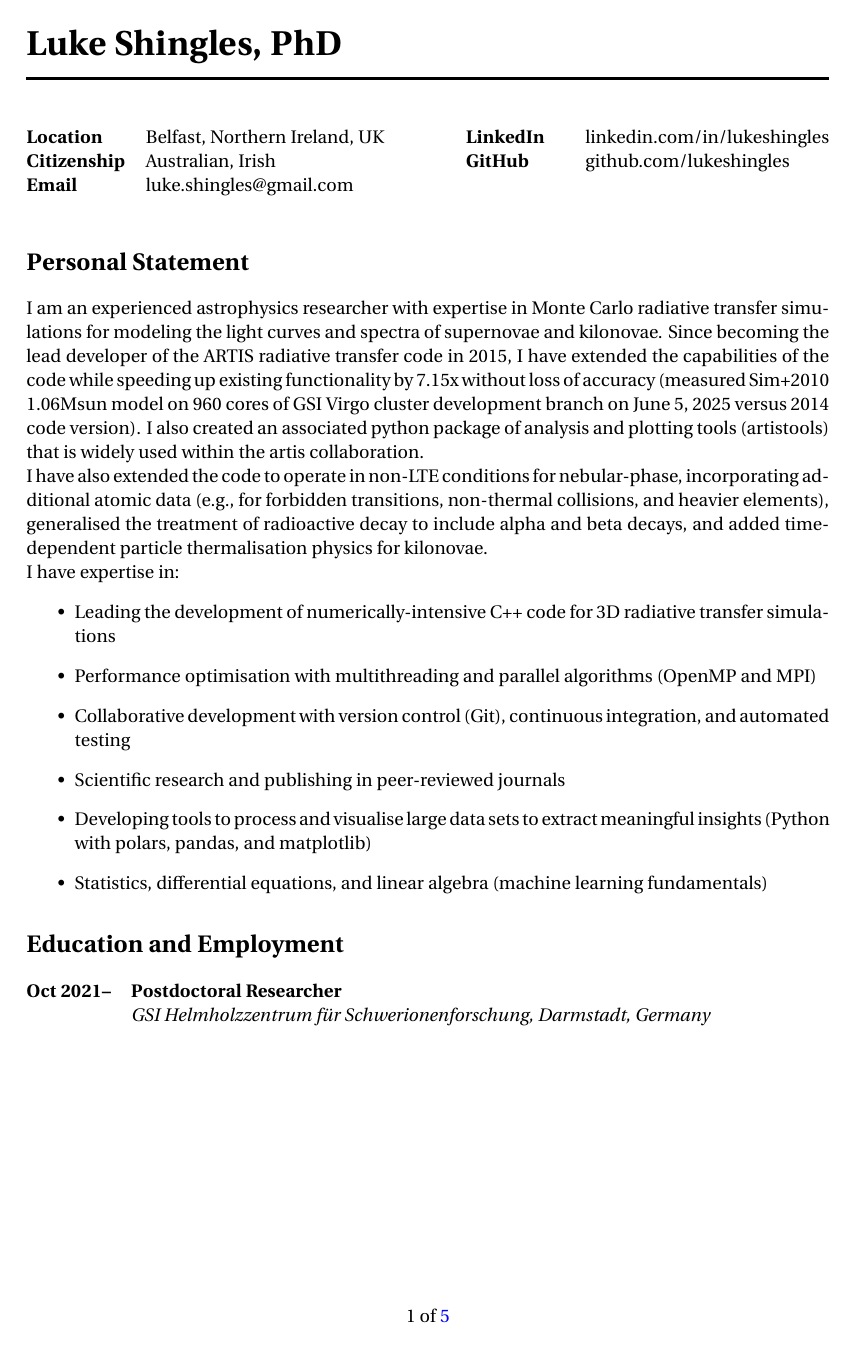
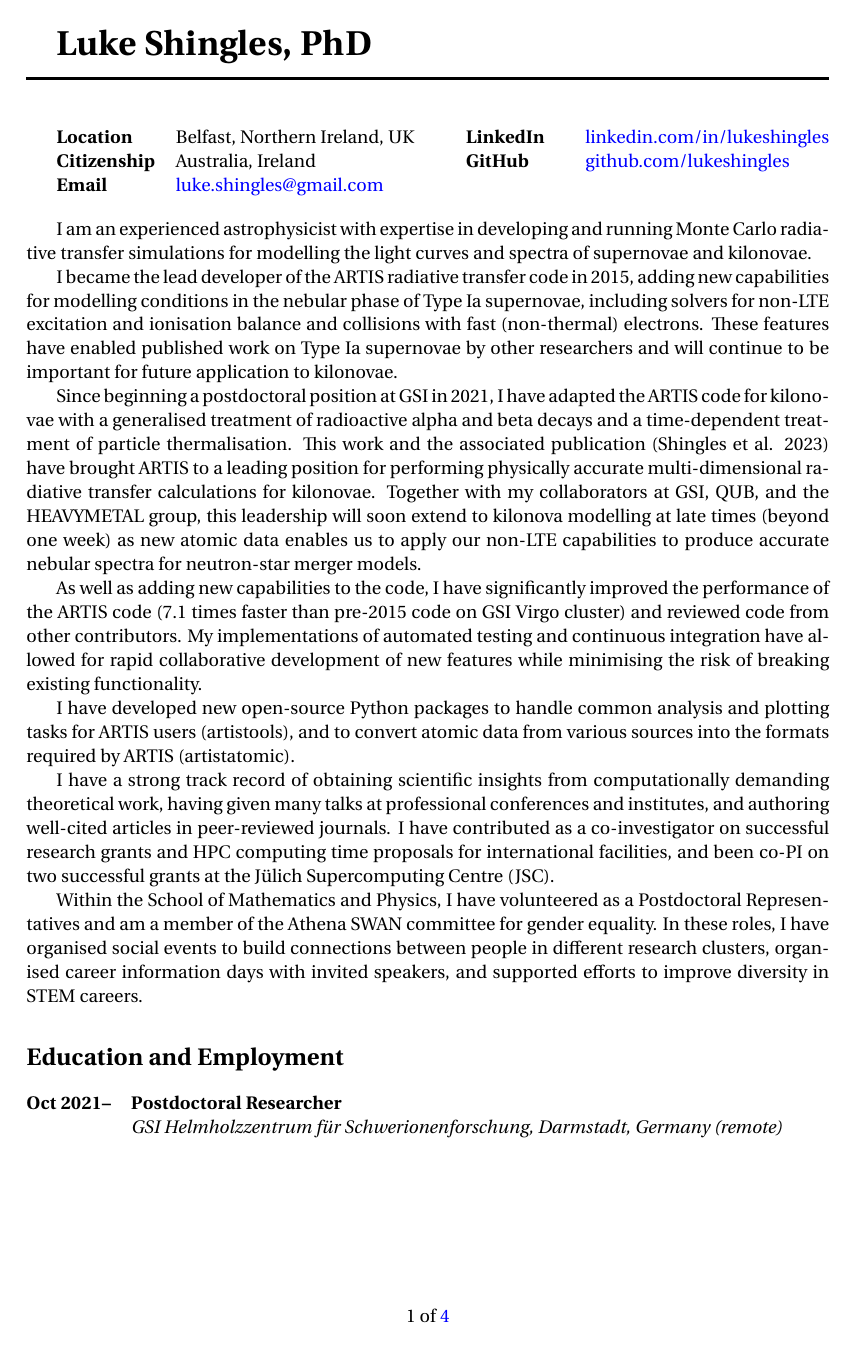
Before and after one commit to lukeshingles/curriculum-vitae, a LaTeX CV (cv-lukeshingles.tex, which reads structure.tex): page 1 of 5 before the commit and page 1 of 4 after it. Compiled offline with XeLaTeX.

Commit message:
Updates from Overleaf

```diff
--- a/cv-lukeshingles.tex
+++ b/cv-lukeshingles.tex
@@ -25,23 +25,15 @@
 
 \newcommand{\highlight}[1]{\textbf{#1}}
 
-%----------------------------------------------------------------------------------------
-
 \begin{document}
 
-%----------------------------------------------------------------------------------------
-%	NAME AND CONTACT INFORMATION
-%----------------------------------------------------------------------------------------
-
 \title{Luke Shingles, PhD} % , BSc Hons, BInfoTech SoftEng QUT
-
-%------------------------------------------------
 
 \parbox{0.5\textwidth}{ % First block
 \begin{tabbing} % Enables tabbing
 \hspace{2.3cm} \= \hspace{4cm} \= \kill % Spacing within the block
 {\bf Location} \> Belfast, Northern Ireland, UK\\
-{\bf Citizenship} \> Australian, Irish\\
+{\bf Citizenship} \> Australia, Ireland\\
 {\bf Email} \> \href{mailto:luke.shingles@gmail.com}{luke.shingles@gmail.com}
 \end{tabbing}}
 \hfill % Horizontal space between the two blocks
@@ -52,33 +44,35 @@
 {\bf GitHub} \> \href{https://github.com/lukeshingles}{github.com/lukeshingles}\\
 \end{tabbing}}
 
-%----------------------------------------------------------------------------------------
-%	PERSONAL PROFILE
-%----------------------------------------------------------------------------------------
-\section{Personal Statement}
-I am an experienced astrophysics researcher with expertise in Monte Carlo radiative transfer simulations for modeling the light curves and spectra of supernovae and kilonovae. Since becoming the lead developer of the ARTIS radiative transfer code in 2015, I have extended the capabilities of the code while speeding up existing functionality by 7.15x without loss of accuracy (measured Sim+2010 1.06Msun model on 960 cores of GSI Virgo cluster development branch on June 5, 2025 versus 2014 code version). I also created an associated python package of analysis and plotting tools (artistools) that is widely used within the artis collaboration.
+% \section{Personal Statement}
+I am an experienced astrophysicist with expertise in developing and running Monte Carlo radiative transfer simulations for modelling the light curves and spectra of supernovae and kilonovae.
 
-I have also extended the code to operate in non-LTE conditions for nebular-phase, incorporating additional atomic data (e.g., for forbidden transitions, non-thermal collisions, and heavier elements), generalised the treatment of radioactive decay to include alpha and beta decays, and added time-dependent particle thermalisation physics for kilonovae.
+I became the lead developer of the ARTIS radiative transfer code in 2015, adding new capabilities for modelling conditions in the nebular phase of Type Ia supernovae, including solvers for non-LTE excitation and ionisation balance and collisions with fast (non-thermal) electrons. These features have enabled published work on Type Ia supernovae by other researchers and will continue to be important for future application to kilonovae.
 
+Since beginning a postdoctoral position at GSI in 2021, I have adapted the ARTIS code for kilonovae with a generalised treatment of radioactive alpha and beta decays and a time-dependent treatment of particle thermalisation. This work and the associated publication (Shingles et al. 2023) have brought ARTIS to a leading position for performing physically accurate multi-dimensional radiative transfer calculations for kilonovae. Together with my collaborators at GSI, QUB, and the HEAVYMETAL group, this leadership will soon extend to kilonova modelling at late times (beyond one week) as new atomic data enables us to apply our non-LTE capabilities to produce accurate nebular spectra for neutron-star merger models.
+
+As well as adding new capabilities to the code, I have significantly improved the performance of the ARTIS code (7.1 times faster than pre-2015 code on GSI Virgo cluster) and reviewed code from other contributors. My implementations of automated testing and continuous integration have allowed for rapid collaborative development of new features while minimising the risk of breaking existing functionality.
+
+I have developed new open-source Python packages to handle common analysis and plotting tasks for ARTIS users (artistools), and to convert atomic data from various sources into the formats required by ARTIS (artistatomic).
+
+I have a strong track record of obtaining scientific insights from computationally demanding theoretical work, having given many talks at professional conferences and institutes, and authoring well-cited articles in peer-reviewed journals. I have contributed as a co-investigator on successful research grants and HPC computing time proposals for international facilities, and been co-PI on two successful grants at the Jülich Supercomputing Centre (JSC).
+
+Within the School of Mathematics and Physics, I have volunteered as a Postdoctoral Representatives and am a member of the Athena SWAN committee for gender equality. In these roles, I have organised social events to build connections between people in different research clusters, organised career information days with invited speakers, and supported efforts to improve diversity in STEM careers.
 
 %Some of my research software engineering highlights include writing high-performance parallel code to numerically solve systems of differential equations (to model chemical enrichment of stellar clusters and high-energy particle interactions), using matrix-based methods for solving large systems of linear equations (to determine atomic level populations), and applying Monte Carlo techniques to simulate radiative transfer (light-matter interactions) in three dimensions. I have contributed to open source software used in research, and advocated for software engineering best-practices in collaborative projects.\\
 
-%I have a strong track record of obtaining scientific insights from computationally demanding theoretical work, having given many scientific talks at professional conferences and institutes, and published articles in peer-reviewed science journals. I have contributed as a co-investigator on successful research grants and HPC computing time proposals for international facilities.
-
 %I enjoy teaching and have chosen to gain experience tutoring and lecturing undergraduate physics, and co-supervised PhD, Master's, and Google Summer of Code students on a variety of projects in astrophysics and software development.\\
 %
-% Within the School of Mathematics and Physics, I have volunteered as a Postdoctoral Representatives and am a member of the Athena SWAN committee for gender equality. In these roles, I have organised social events to build connections between people in different research clusters, organised career information days with invited speakers, and supported efforts to improve diversity in STEM careers.\\
 
-
-I have expertise in:
-\begin{itemize}
-  \item Leading the development of numerically-intensive C++ code for 3D radiative transfer simulations
-  \item Performance optimisation with multithreading and parallel algorithms (OpenMP and MPI)
-  \item Collaborative development with version control (Git), continuous integration, and automated testing
-  \item Scientific research and publishing in peer-reviewed journals
-  \item Developing tools to process and visualise large data sets to extract meaningful insights (Python with polars, pandas, and matplotlib)
-  \item Statistics, differential equations, and linear algebra (machine learning fundamentals)
-\end{itemize}
+% I have expertise in:
+% \begin{itemize}
+%   \item Leading the development of numerically-intensive C++ code for 3D radiative transfer simulations
+%   \item Performance optimisation with multithreading and parallel algorithms (OpenMP and MPI)
+%   \item Collaborative development with version control (Git), continuous integration, and automated testing
+%   \item Scientific research and publishing in peer-reviewed journals
+%   \item Developing tools to process and visualise large data sets to extract meaningful insights (Python with polars, pandas, and matplotlib)
+%   \item Statistics, differential equations, and linear algebra (machine learning fundamentals)
+% \end{itemize}
 
 
 
@@ -88,15 +82,16 @@ I have expertise in:
 {Oct 2021--}{}
 {Postdoctoral Researcher}
 {}
-{GSI Helmholzzentrum für Schwerionenforschung, Darmstadt, Germany}
+{GSI Helmholzzentrum für Schwerionenforschung, Darmstadt, Germany (remote)}
 {\begin{itemize-noindent}
-\item{Adapted the ARTIS radiative transfer code for application to kilonova modelling - relativistic corrections, particle thermalisation physics, and generalised radioactive decay treatment.}
-\item{Published in scientific journals, including a first-author paper in Astrophysical Journal Letters.}
+\item{Adapted ARTIS for kilonova modelling with relativistic corrections, time-dependent particle thermalisation, and generalised radioactive decay handling.}
+\item{Published refereed papers on radiative transfer, including a first-author paper in Astrophysical Journal Letters.}
 \item{Created the pynonthermal package for rapid prototyping of non-thermal particle distributions.}
 \item{Co-PI on two successful proposals for computing time on the JUWELS cluster at Juelich Supercomputing Centre (JSC).}
-\item{Modernised and improved the ARTIS codebase, including training other researchers in best practices for collaborative software development and testing.}
+\item{Modernised the ARTIS codebase, with optimisations resulting in a 7.15x performance improvement in classic-mode compared to pre-2015 code (measured Sim+2010 1.06Msun model development branch on June 5, 2025 versus 2014 code on 960 cores of GSI Virgo cluster)}
+\item{Trained other researchers in best practices for collaborative software development and testing.}
 \end{itemize-noindent}
-\textbf{Technologies:} C++, Python (Numpy/Polars/Pandas/Matplotlib), Rust, Git, OpenMP, MPI\\
+\textbf{Technologies:} C++, Python (Numpy/Polars/Pandas/Matplotlib), Rust, Git, OpenMP, MPI
 }
 
 \job
--- a/structure.tex
+++ b/structure.tex
@@ -21,7 +21,7 @@
 
 \usepackage{lastpage} % Required for calculating the number of pages in the document
 
-\usepackage[linkcolor=blue,colorlinks=true,urlcolor=black]{hyperref} % Colors for links, text and headings
+\usepackage[linkcolor=blue,colorlinks=true,urlcolor=blue]{hyperref} % Colors for links, text and headings
 
 \setcounter{secnumdepth}{0} % Suppress section numbering
 
@@ -52,7 +52,7 @@ SmallCapsFeatures = {Letters = SmallCaps}
 \renewcommand{\headrulewidth}{0pt} % Disable the default header rule
 \renewcommand{\footrulewidth}{0pt} % Disable the default footer rule
 
-\setlength\parindent{0pt} % Stop paragraph indentation
+% \setlength\parindent{0pt} % Stop paragraph indentation
 
 % Non-indenting itemize
 \newenvironment{itemize-noindent}
```
Also changed, not shown: publicationlist.tex (+7 -14 lines), cv-lukeshingles.tex (34 more changed lines).
